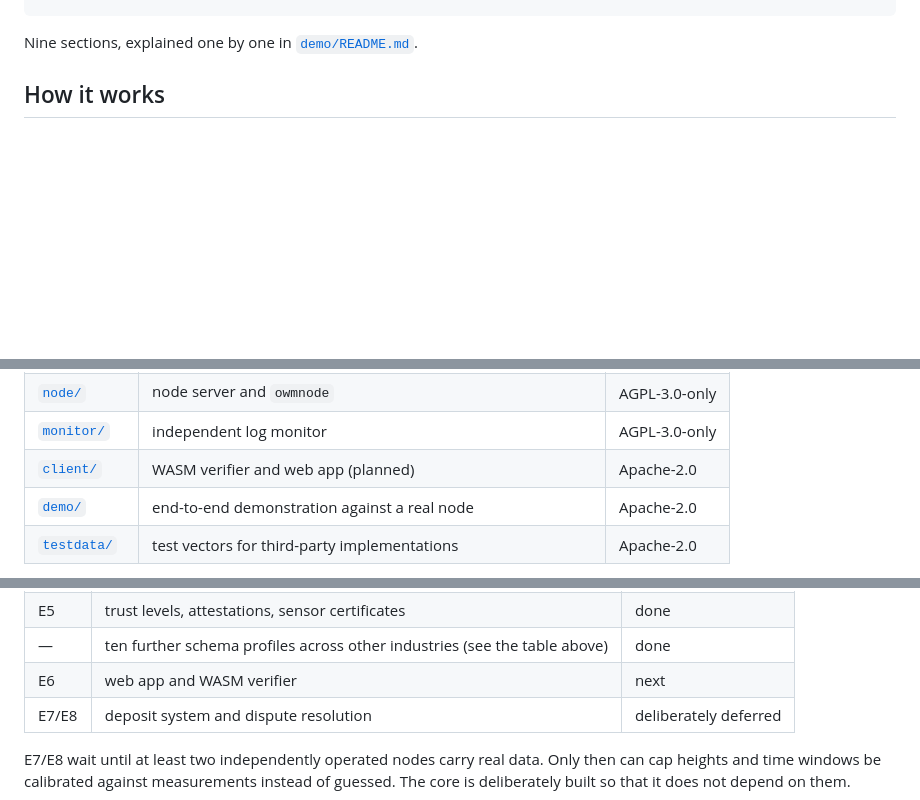
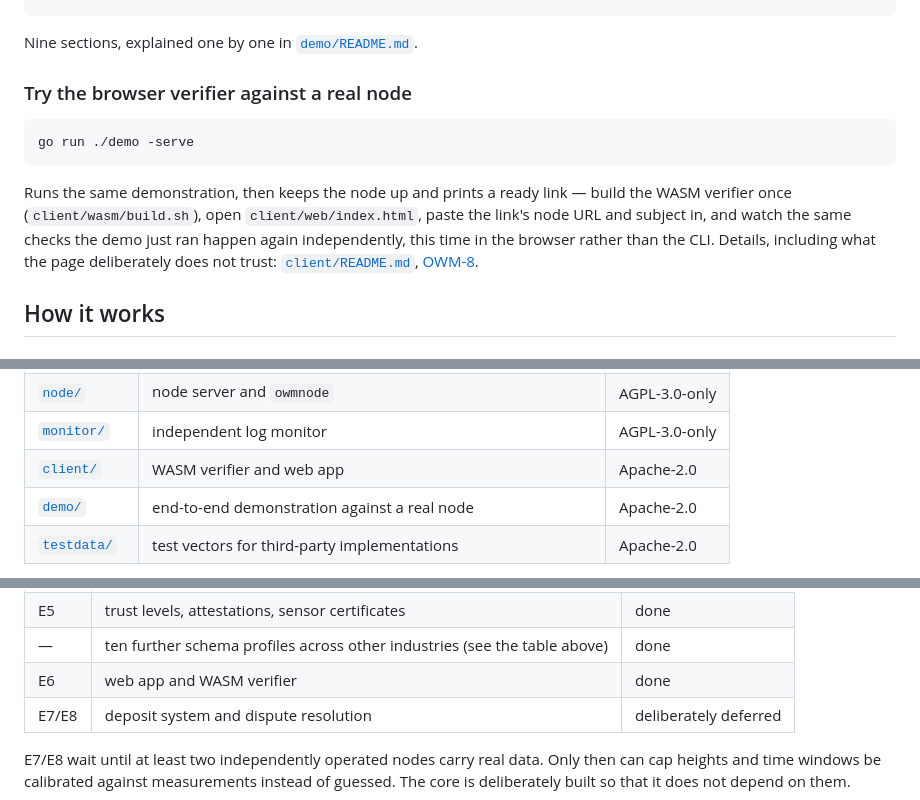
Before and after one commit to jagottsicher/OpenWaymark, a Markdown page: README.md, 3 parts joined by grey strips. Rendered like a GitHub page; blank space fills up the shorter version.

````diff
--- a/README.md
+++ b/README.md
@@ -97,6 +97,18 @@ every commitment and every proof itself.
 ```
 
 Nine sections, explained one by one in [`demo/README.md`](demo/README.md).
+
+### Try the browser verifier against a real node
+
+```sh
+go run ./demo -serve
+```
+
+Runs the same demonstration, then keeps the node up and prints a ready link — build the WASM
+verifier once (`client/wasm/build.sh`), open `client/web/index.html`, paste the link's node URL and
+subject in, and watch the same checks the demo just ran happen again independently, this time in
+the browser rather than the CLI. Details, including what the page deliberately does not trust:
+[`client/README.md`](client/README.md), [OWM-8](spec/owm-8-client.md).
 
 ## How it works
 
@@ -253,7 +265,7 @@ wants to pull in `core/` on its own.
 | [`trust/`](trust/) | entity trust levels from attestation chains | Apache-2.0 |
 | [`node/`](node/) | node server and `owmnode` | AGPL-3.0-only |
 | [`monitor/`](monitor/) | independent log monitor | AGPL-3.0-only |
-| [`client/`](client/) | WASM verifier and web app (planned) | Apache-2.0 |
+| [`client/`](client/) | WASM verifier and web app | Apache-2.0 |
 | [`demo/`](demo/) | end-to-end demonstration against a real node | Apache-2.0 |
 | [`testdata/`](testdata/) | test vectors for third-party implementations | Apache-2.0 |
 
@@ -274,7 +286,7 @@ far is meant for production use.
 | E4 | federation: DNS discovery, gossip, `monitor/` | done |
 | E5 | trust levels, attestations, sensor certificates | done |
 | — | ten further schema profiles across other industries (see the table above) | done |
-| E6 | web app and WASM verifier | next |
+| E6 | web app and WASM verifier | done |
 | E7/E8 | deposit system and dispute resolution | deliberately deferred |
 
 E7/E8 wait until at least two independently operated nodes carry real data. Only then can cap
````
Also changed, not shown: other parts of README.md (+1 -0 lines), demo/README.md (+5 -3 lines).
